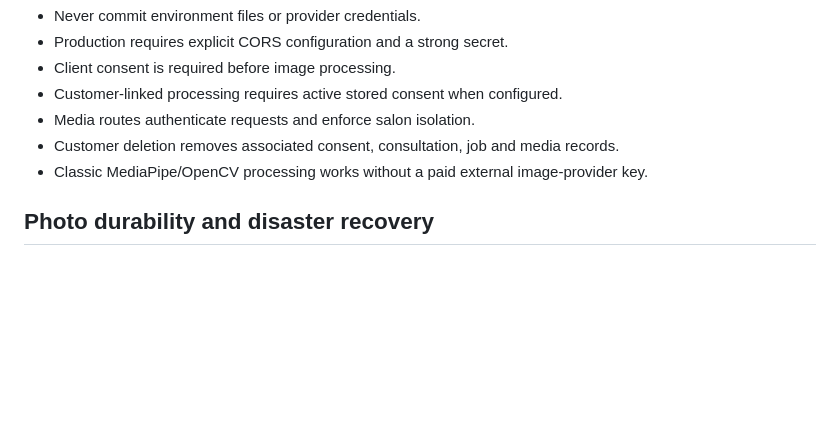
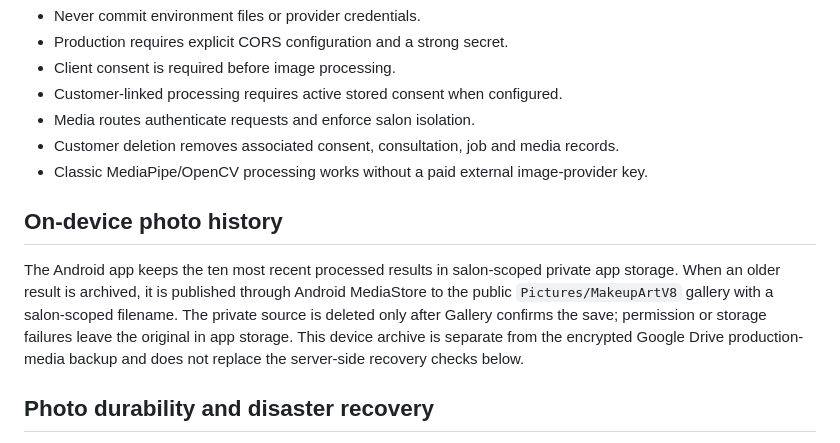
Before and after one commit to mipox331-netizen/makeupart-v8, a Markdown page: README.md, the part around the change. Drawn GitHub-style; blank space fills up the shorter version.

Commit message:
docs(storage): document public gallery photo archive

```diff
--- a/README.md
+++ b/README.md
@@ -54,6 +54,10 @@ The checked-in Docker Compose + Caddy stack remains available as a self-hosted d
 - Customer deletion removes associated consent, consultation, job and media records.
 - Classic MediaPipe/OpenCV processing works without a paid external image-provider key.
 
+## On-device photo history
+
+The Android app keeps the ten most recent processed results in salon-scoped private app storage. When an older result is archived, it is published through Android MediaStore to the public `Pictures/MakeupArtV8` gallery with a salon-scoped filename. The private source is deleted only after Gallery confirms the save; permission or storage failures leave the original in app storage. This device archive is separate from the encrypted Google Drive production-media backup and does not replace the server-side recovery checks below.
+
 ## Photo durability and disaster recovery
 
 The backend now contains a private Google Drive media adapter for salon logos and before/after photos. It uses Google's OAuth `drive.file` scope, stores objects privately, verifies restored content, and can restore missing local media. The legacy Modal deployment workflow can pass `GOOGLE_DRIVE_CLIENT_ID`, `GOOGLE_DRIVE_CLIENT_SECRET`, and `GOOGLE_DRIVE_REFRESH_TOKEN` into Modal; the active Render service requires these variables to be set separately in Render's environment settings. **Drive durability is not active or verified until those credentials are set and a real upload plus restore after a service restart succeeds.**
```
